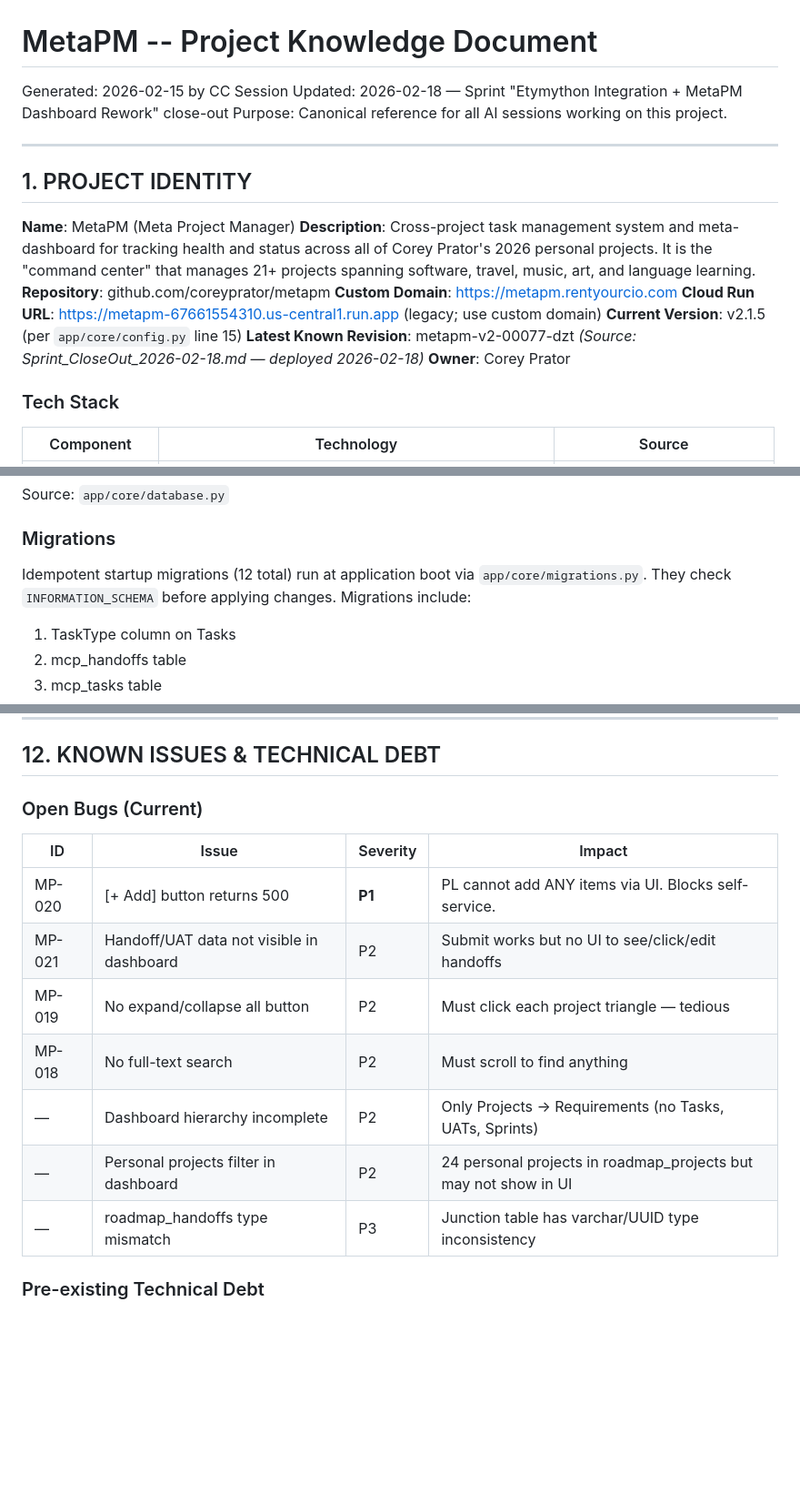
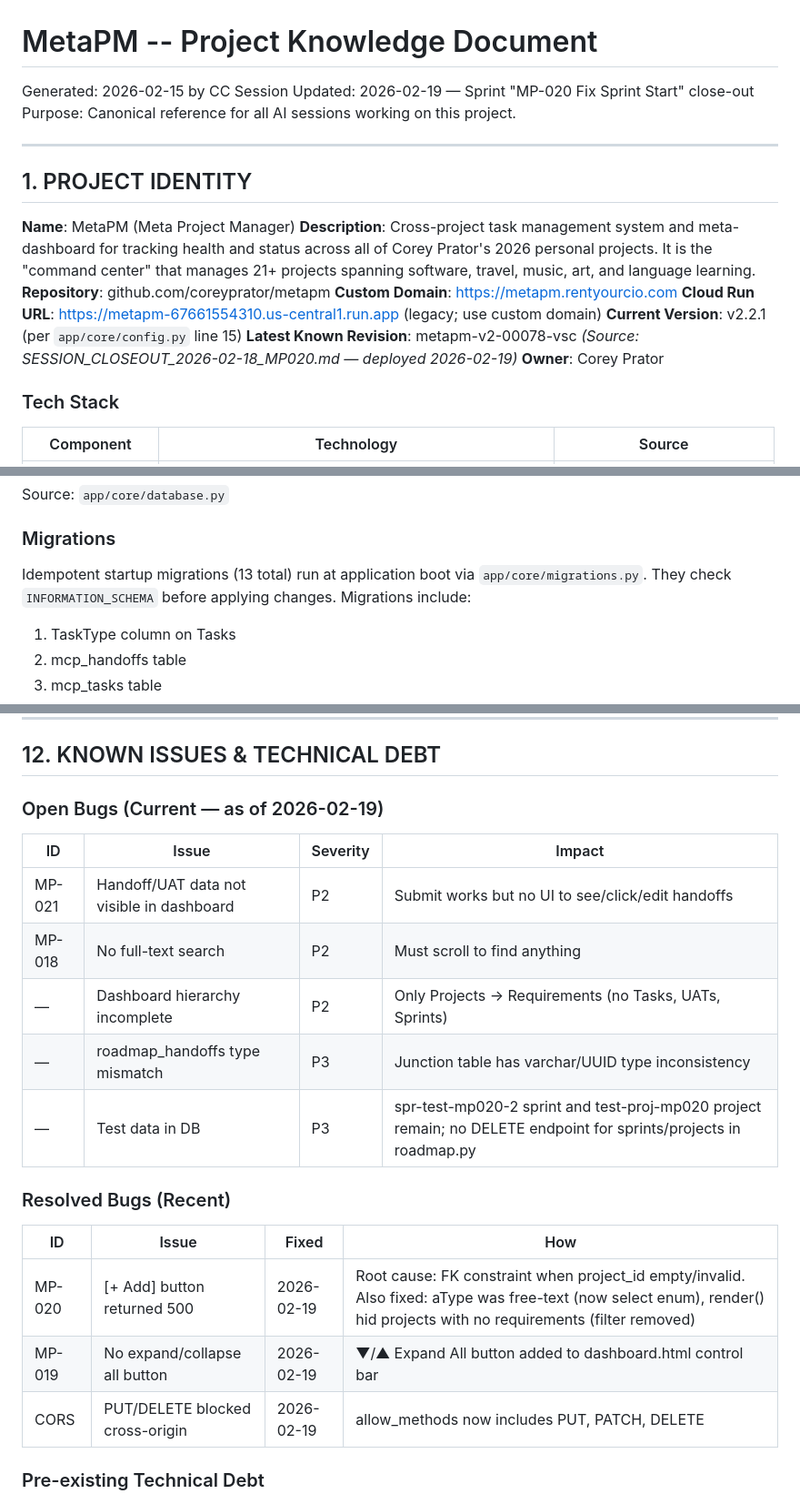
Before and after one commit to coreyprator/metapm, a Markdown page: PROJECT_KNOWLEDGE.md, 3 parts joined by grey strips. Shown at 91% size. Rendered like a GitHub page; blank space fills up the shorter version.

```diff
--- a/PROJECT_KNOWLEDGE.md
+++ b/PROJECT_KNOWLEDGE.md
@@ -1,6 +1,6 @@
 # MetaPM -- Project Knowledge Document
 Generated: 2026-02-15 by CC Session
-Updated: 2026-02-18 — Sprint "Etymython Integration + MetaPM Dashboard Rework" close-out
+Updated: 2026-02-19 — Sprint "MP-020 Fix Sprint Start" close-out
 Purpose: Canonical reference for all AI sessions working on this project.
 
 ---
@@ -12,8 +12,8 @@ Purpose: Canonical reference for all AI sessions working on this project.
 **Repository**: github.com/coreyprator/metapm
 **Custom Domain**: https://metapm.rentyourcio.com
 **Cloud Run URL**: https://metapm-67661554310.us-central1.run.app (legacy; use custom domain)
-**Current Version**: v2.1.5 (per `app/core/config.py` line 15)
-**Latest Known Revision**: metapm-v2-00077-dzt _(Source: Sprint_CloseOut_2026-02-18.md — deployed 2026-02-18)_
+**Current Version**: v2.2.1 (per `app/core/config.py` line 15)
+**Latest Known Revision**: metapm-v2-00078-vsc _(Source: SESSION_CLOSEOUT_2026-02-18_MP020.md — deployed 2026-02-19)_
 **Owner**: Corey Prator
 
 ### Tech Stack
@@ -100,7 +100,7 @@ Source: `app/core/database.py`
 
 ### Migrations
 
-Idempotent startup migrations (12 total) run at application boot via `app/core/migrations.py`. They check `INFORMATION_SCHEMA` before applying changes. Migrations include:
+Idempotent startup migrations (13 total) run at application boot via `app/core/migrations.py`. They check `INFORMATION_SCHEMA` before applying changes. Migrations include:
 1. TaskType column on Tasks
 2. mcp_handoffs table
 3. mcp_tasks table
@@ -540,16 +547,21 @@ Source: `app/api/mcp.py`, `app/api/handoff_lifecycle.py`, `app/services/handoff_
 
 ## 12. KNOWN ISSUES & TECHNICAL DEBT
 
-### Open Bugs (Current)
+### Open Bugs (Current — as of 2026-02-19)
 | ID | Issue | Severity | Impact |
 |----|-------|----------|--------|
-| MP-020 | [+ Add] button returns 500 | **P1** | PL cannot add ANY items via UI. Blocks self-service. |
 | MP-021 | Handoff/UAT data not visible in dashboard | P2 | Submit works but no UI to see/click/edit handoffs |
-| MP-019 | No expand/collapse all button | P2 | Must click each project triangle — tedious |
 | MP-018 | No full-text search | P2 | Must scroll to find anything |
 | — | Dashboard hierarchy incomplete | P2 | Only Projects → Requirements (no Tasks, UATs, Sprints) |
-| — | Personal projects filter in dashboard | P2 | 24 personal projects in roadmap_projects but may not show in UI |
 | — | roadmap_handoffs type mismatch | P3 | Junction table has varchar/UUID type inconsistency |
+| — | Test data in DB | P3 | spr-test-mp020-2 sprint and test-proj-mp020 project remain; no DELETE endpoint for sprints/projects in roadmap.py |
+
+### Resolved Bugs (Recent)
+| ID | Issue | Fixed | How |
+|----|-------|-------|-----|
+| MP-020 | [+ Add] button returned 500 | 2026-02-19 | Root cause: FK constraint when project_id empty/invalid. Also fixed: aType was free-text (now select enum), render() hid projects with no requirements (filter removed) |
+| MP-019 | No expand/collapse all button | 2026-02-19 | ▼/▲ Expand All button added to dashboard.html control bar |
+| CORS | PUT/DELETE blocked cross-origin | 2026-02-19 | allow_methods now includes PUT, PATCH, DELETE |
 
 ### Pre-existing Technical Debt
 
```
Also changed, not shown: other parts of PROJECT_KNOWLEDGE.md (+22 -15 lines).
